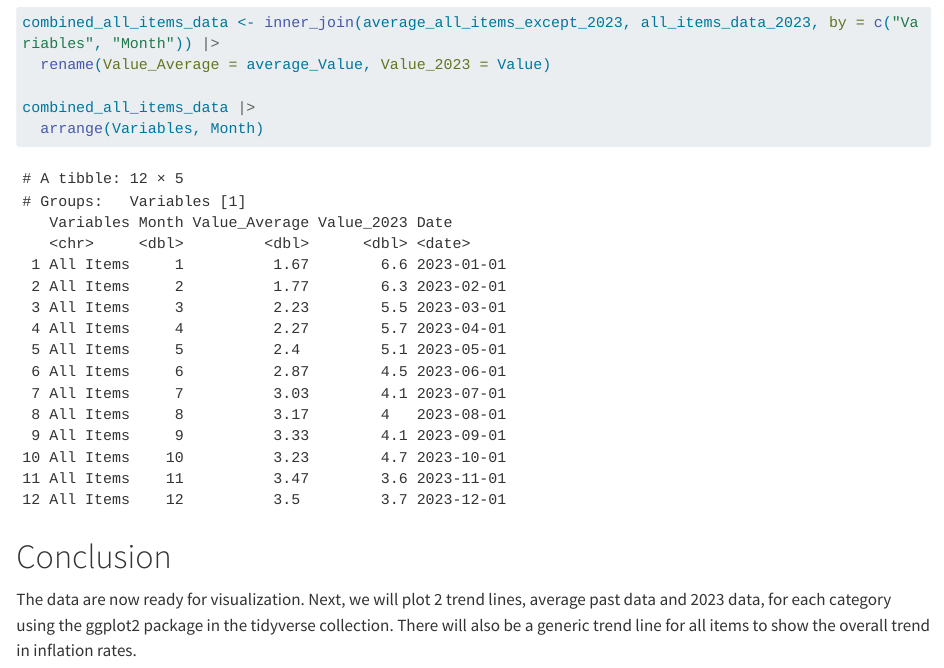
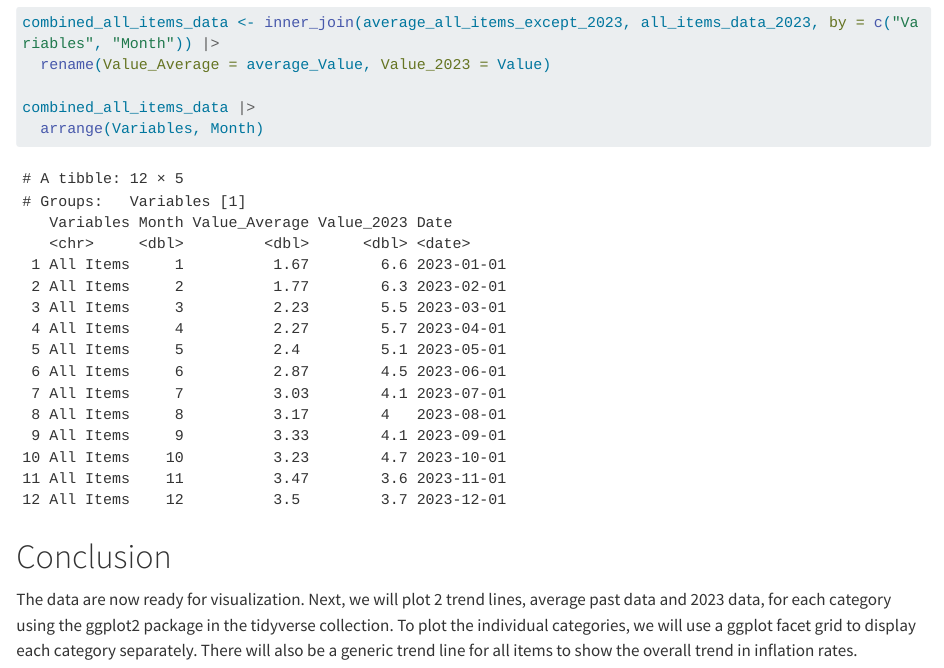
Before and after one commit to Jonnnana/CSC3107_Project, a Quarto document (project_prep.qmd): the page in a window 1100 px wide, from 10200 px down. Rendered offline with R 4.5, knitr and Pandoc in place of Quarto, with nearby package versions; long lines of code are wrapped.

Commit message:
UPDATE project_prep explanation

```diff
--- a/project_prep.qmd
+++ b/project_prep.qmd
@@ -221,4 +221,4 @@ combined_all_items_data |>
 
 # Conclusion
 
-The data are now ready for visualization. Next, we will plot 2 trend lines, average past data and 2023 data, for each category using the ggplot2 package in the tidyverse collection. There will also be a generic trend line for all items to show the overall trend in inflation rates.
+The data are now ready for visualization. Next, we will plot 2 trend lines, average past data and 2023 data, for each category using the ggplot2 package in the tidyverse collection. To plot the individual categories, we will use a ggplot facet grid to display each category separately. There will also be a generic trend line for all items to show the overall trend in inflation rates.
```
